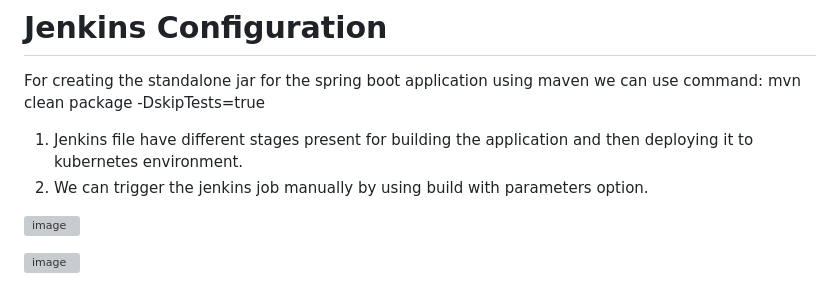
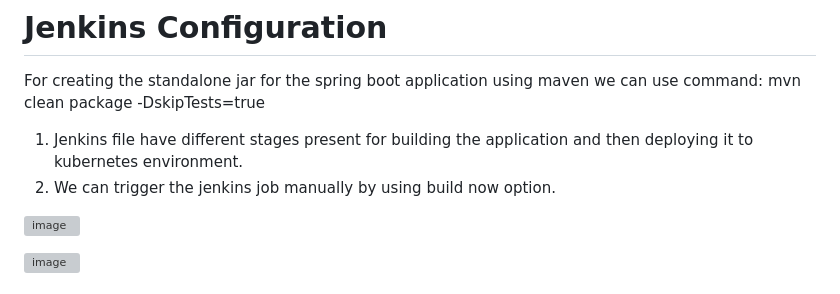
Before and after one commit to dev-founder-titan/survey-form-backend, a Markdown page: README.md, the part around the change. Rendered like a GitHub page; grey boxes are pictures that could not be loaded.

```diff
--- a/README.md
+++ b/README.md
@@ -66,7 +66,7 @@ Service:
 # Jenkins Configuration
 For creating the standalone jar for the spring boot application using maven we can use command: mvn clean package -DskipTests=true
 1) Jenkins file have different stages present for building the application and then deploying it to kubernetes environment.
-2) We can trigger the jenkins job manually by using build with parameters option.
+2) We can trigger the jenkins job manually by using build now option.
 
 ![image](https://github.com/dev-founder-titan/survey-form-backend/assets/79055244/017a64ae-d166-4aa4-8d99-3101307d7f2a)
 
```
